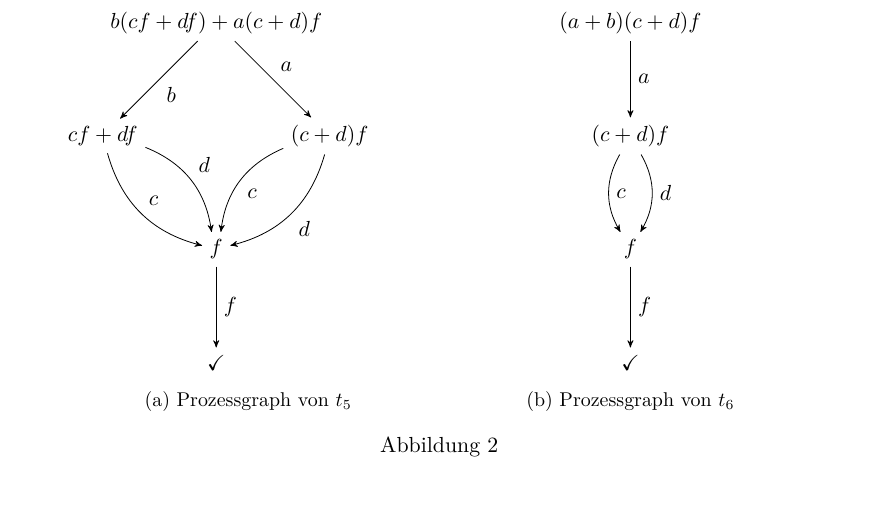
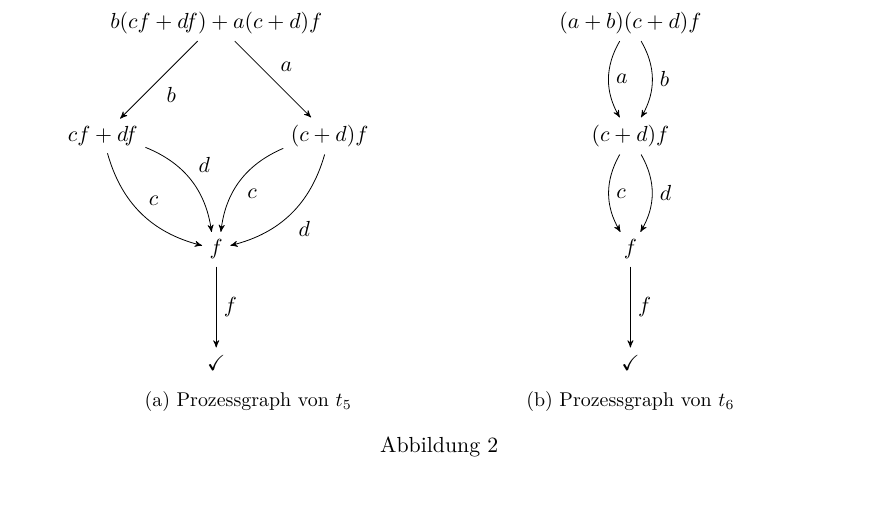
Before and after one commit to lenerd/FGI2, a LaTeX document (blatt_12/blatt_12.tex): part of page 3 of 4, cut so that both start at the same text. Compiled offline with pdfLaTeX.

Commit message:
fixed missing edge

```diff
--- a/blatt_12/blatt_12.tex
+++ b/blatt_12/blatt_12.tex
@@ -201,7 +201,8 @@
                     \node (c) at (0,1) {$f$};
                     \node (d) at (0,0) {$\checkmark$};
 
-                    \draw [edge] (a) to node {$a$} (b);
+                    \draw [edge, bend right] (a) to node {$a$} (b);
+                    \draw [edge, bend left] (a) to node {$b$} (b);
                     \draw [edge, bend right] (b) to node {$c$} (c);
                     \draw [edge, bend left] (b) to node {$d$} (c);
                     \draw [edge] (c) to node {$f$} (d);
```
